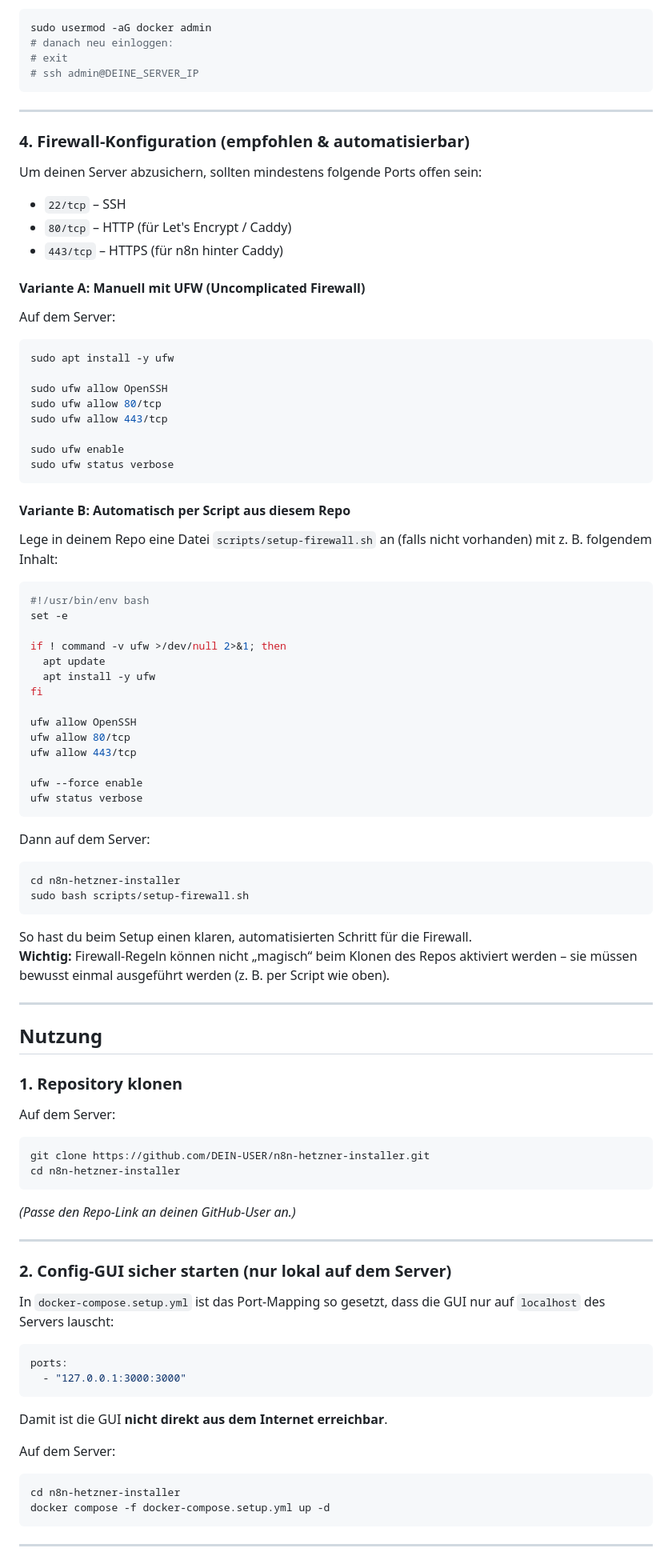
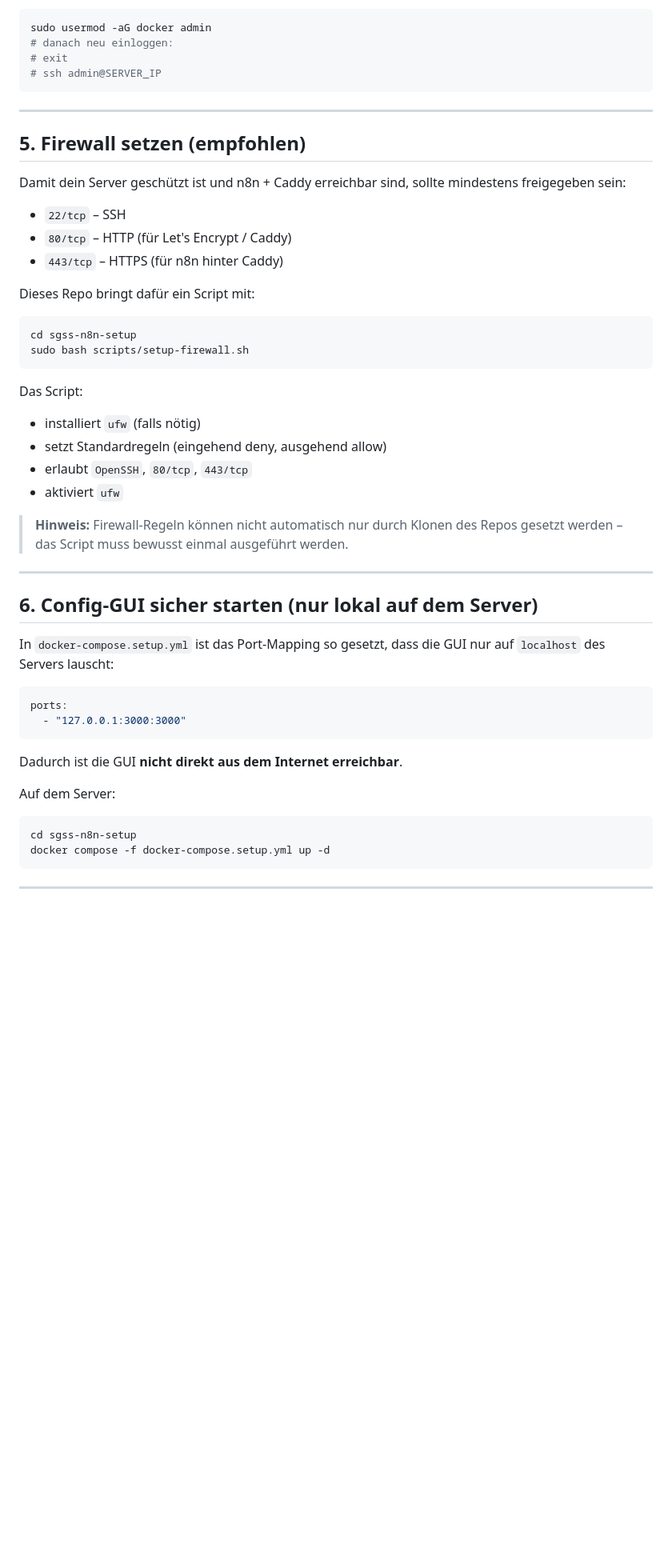
Before and after one commit to SGSmartSolutions/sgss-n8n-setup, a Markdown page: README.md, the part around one of its changes. Shown at 80% size. Rendered like a GitHub page; blank space fills up the shorter version.

````diff
--- a/README.md
+++ b/README.md
@@ -93,83 +112,38 @@ Optional: Docker ohne `sudo` nutzen:
 sudo usermod -aG docker admin
 # danach neu einloggen:
 # exit
-# ssh admin@DEINE_SERVER_IP
+# ssh admin@SERVER_IP
 ```
 
 ---
 
-### 4. Firewall-Konfiguration (empfohlen & automatisierbar)
+## 5. Firewall setzen (empfohlen)
 
-Um deinen Server abzusichern, sollten mindestens folgende Ports offen sein:
+Damit dein Server geschützt ist und n8n + Caddy erreichbar sind, sollte mindestens freigegeben sein:
 
 - `22/tcp` – SSH
 - `80/tcp` – HTTP (für Let's Encrypt / Caddy)
 - `443/tcp` – HTTPS (für n8n hinter Caddy)
 
-#### Variante A: Manuell mit UFW (Uncomplicated Firewall)
-
-Auf dem Server:
+Dieses Repo bringt dafür ein Script mit:
 
 ```bash
-sudo apt install -y ufw
-
-sudo ufw allow OpenSSH
-sudo ufw allow 80/tcp
-sudo ufw allow 443/tcp
-
-sudo ufw enable
-sudo ufw status verbose
-```
-
-#### Variante B: Automatisch per Script aus diesem Repo
-
-Lege in deinem Repo eine Datei `scripts/setup-firewall.sh` an (falls nicht vorhanden) mit z. B. folgendem Inhalt:
-
-```bash
-#!/usr/bin/env bash
-set -e
-
-if ! command -v ufw >/dev/null 2>&1; then
-  apt update
-  apt install -y ufw
-fi
-
-ufw allow OpenSSH
-ufw allow 80/tcp
-ufw allow 443/tcp
-
-ufw --force enable
-ufw status verbose
-```
-
-Dann auf dem Server:
-
-```bash
-cd n8n-hetzner-installer
+cd sgss-n8n-setup
 sudo bash scripts/setup-firewall.sh
 ```
 
-So hast du beim Setup einen klaren, automatisierten Schritt für die Firewall.
-**Wichtig:** Firewall-Regeln können nicht „magisch“ beim Klonen des Repos aktiviert werden – sie müssen bewusst einmal ausgeführt werden (z. B. per Script wie oben).
+Das Script:
+
+- installiert `ufw` (falls nötig)
+- setzt Standardregeln (eingehend deny, ausgehend allow)
+- erlaubt `OpenSSH`, `80/tcp`, `443/tcp`
+- aktiviert `ufw`
+
+> **Hinweis:** Firewall-Regeln können nicht automatisch nur durch Klonen des Repos gesetzt werden – das Script muss bewusst einmal ausgeführt werden.
 
 ---
 
-## Nutzung
-
-### 1. Repository klonen
-
-Auf dem Server:
-
-```bash
-git clone https://github.com/DEIN-USER/n8n-hetzner-installer.git
-cd n8n-hetzner-installer
-```
-
-*(Passe den Repo-Link an deinen GitHub-User an.)*
-
----
-
-### 2. Config-GUI sicher starten (nur lokal auf dem Server)
+## 6. Config-GUI sicher starten (nur lokal auf dem Server)
 
 In `docker-compose.setup.yml` ist das Port-Mapping so gesetzt, dass die GUI nur auf `localhost` des Servers lauscht:
 
@@ -178,12 +152,12 @@ ports:
   - "127.0.0.1:3000:3000"
 ```
 
-Damit ist die GUI **nicht direkt aus dem Internet erreichbar**.
+Dadurch ist die GUI **nicht direkt aus dem Internet erreichbar**.
 
 Auf dem Server:
 
 ```bash
-cd n8n-hetzner-installer
+cd sgss-n8n-setup
 docker compose -f docker-compose.setup.yml up -d
 ```
 
````
Also changed, not shown: other parts of README.md (+77 -42 lines).
